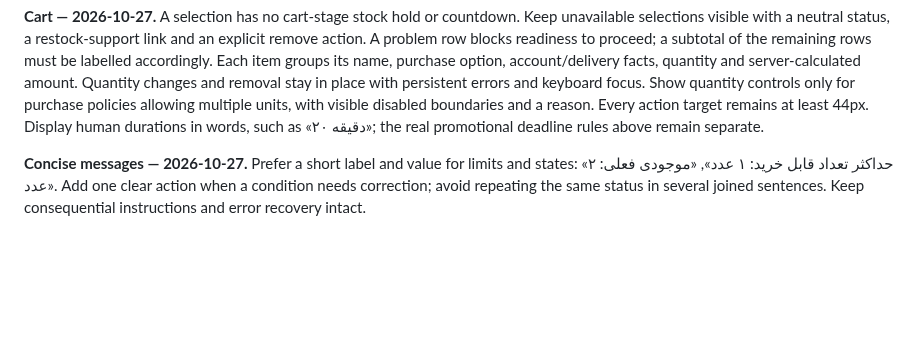
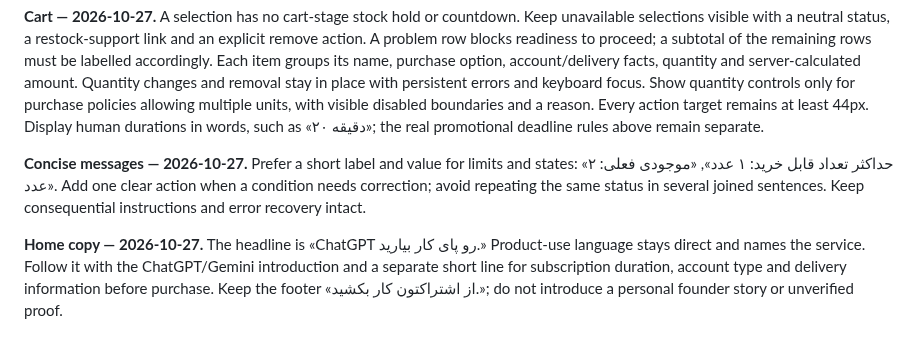
Before and after one commit to Sina-Amare/premshop, a Markdown page: docs/design-language.md, the part around the change. Drawn GitHub-style; blank space fills up the shorter version.

Commit message:
Record the product-led home copy direction

```diff
--- a/docs/design-language.md
+++ b/docs/design-language.md
@@ -297,3 +297,5 @@ The cobalt/graphite palette, fonts and pale brand artwork remain. Icons use the
 **Cart — 2026-10-27.** A selection has no cart-stage stock hold or countdown. Keep unavailable selections visible with a neutral status, a restock-support link and an explicit remove action. A problem row blocks readiness to proceed; a subtotal of the remaining rows must be labelled accordingly. Each item groups its name, purchase option, account/delivery facts, quantity and server-calculated amount. Quantity changes and removal stay in place with persistent errors and keyboard focus. Show quantity controls only for purchase policies allowing multiple units, with visible disabled boundaries and a reason. Every action target remains at least 44px. Display human durations in words, such as «۲۰ دقیقه»; the real promotional deadline rules above remain separate.
 
 **Concise messages — 2026-10-27.** Prefer a short label and value for limits and states: «حداکثر تعداد قابل خرید: ۱ عدد», «موجودی فعلی: ۲ عدد». Add one clear action when a condition needs correction; avoid repeating the same status in several joined sentences. Keep consequential instructions and error recovery intact.
+
+**Home copy — 2026-10-27.** The headline is «ChatGPT رو پای کار بیارید.» Product-use language stays direct and names the service. Follow it with the ChatGPT/Gemini introduction and a separate short line for subscription duration, account type and delivery information before purchase. Keep the footer «از اشتراکتون کار بکشید.»; do not introduce a personal founder story or unverified proof.
```
